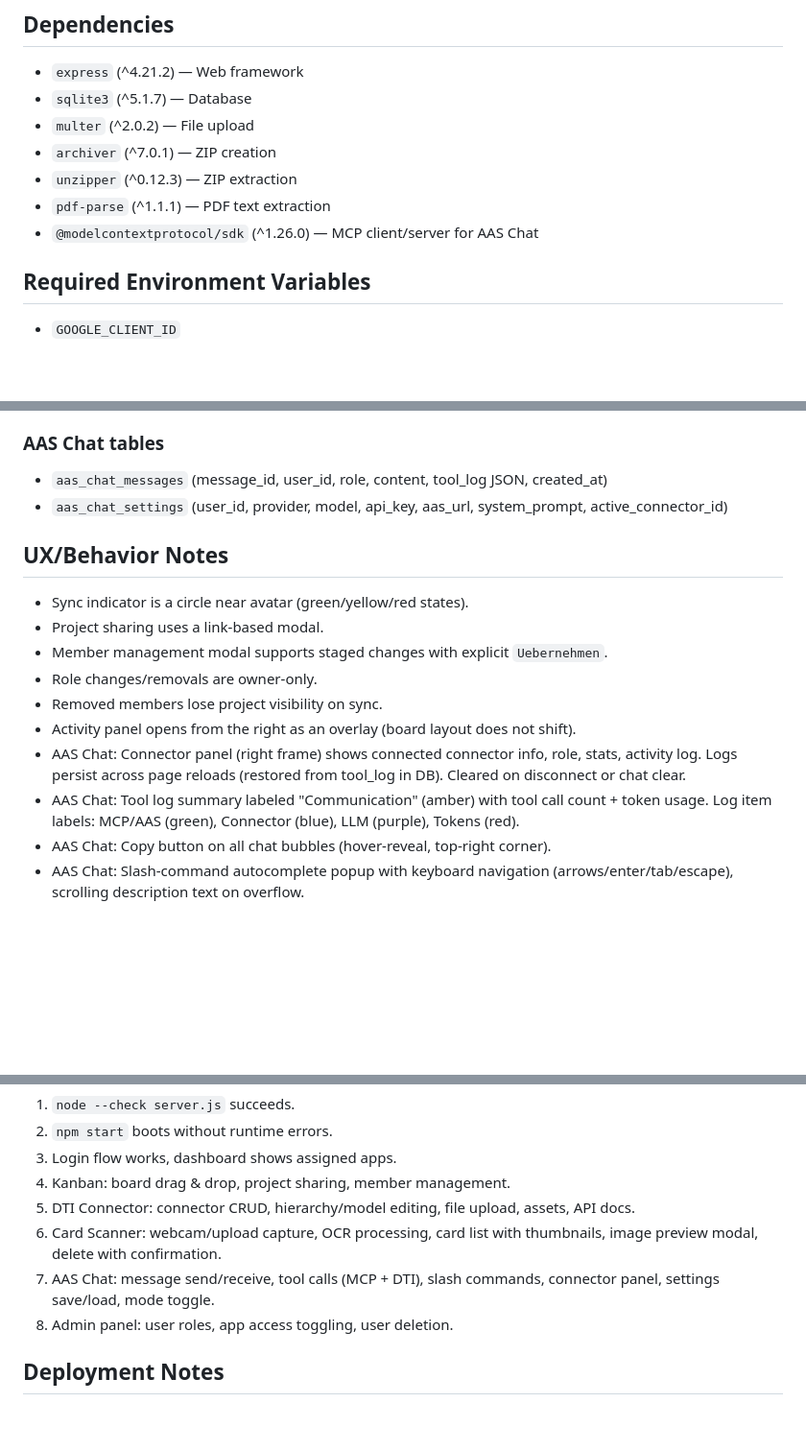
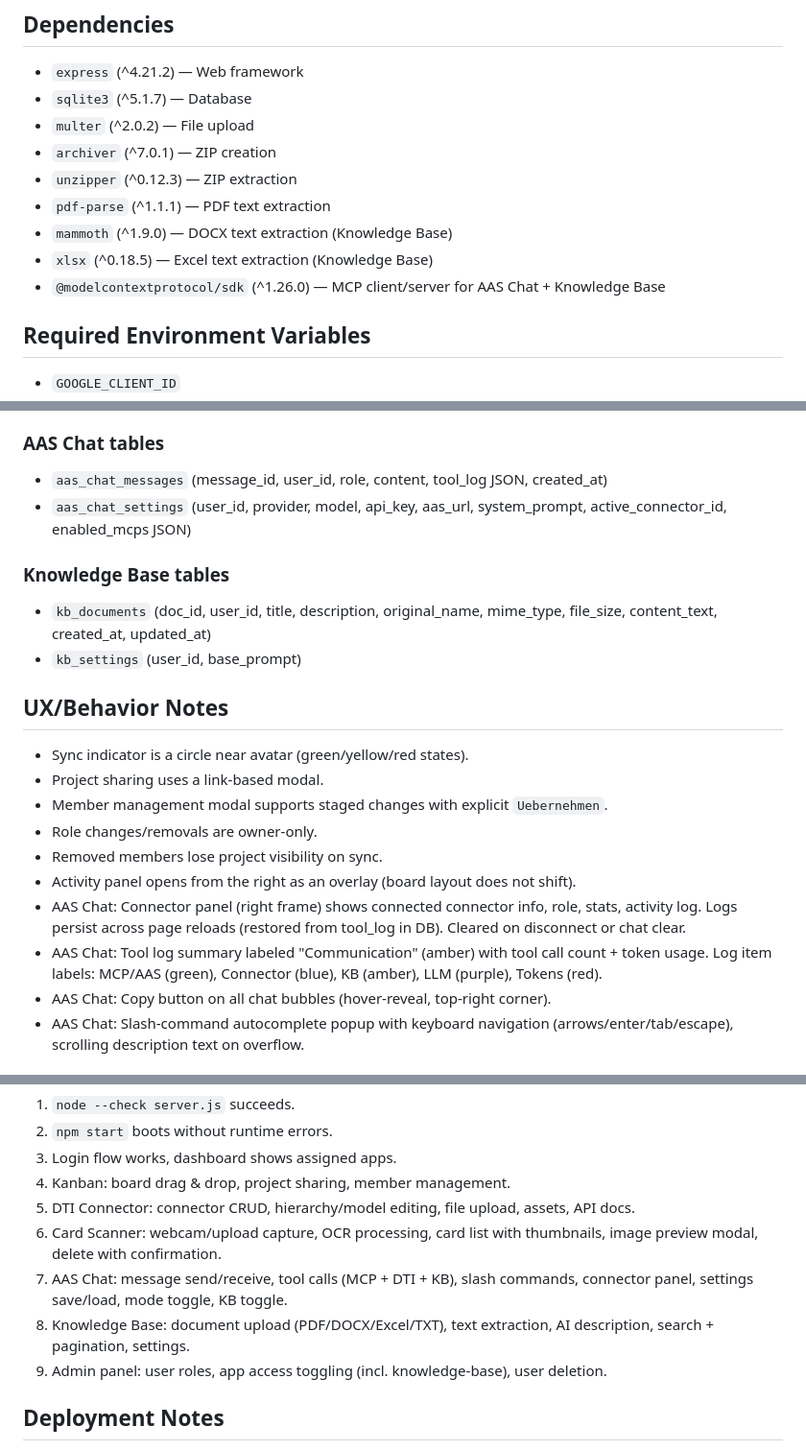
Before and after one commit to Alaettin/kanban, a Markdown page: AGENTS.md, 3 parts joined by grey strips. Shown at 96% size. Rendered like a GitHub page; blank space fills up the shorter version.

```diff
--- a/AGENTS.md
+++ b/AGENTS.md
@@ -63,7 +70,9 @@ Use this file as the default operating guide for any coding agent working in thi
 - `archiver` (^7.0.1) — ZIP creation
 - `unzipper` (^0.12.3) — ZIP extraction
 - `pdf-parse` (^1.1.1) — PDF text extraction
-- `@modelcontextprotocol/sdk` (^1.26.0) — MCP client/server for AAS Chat
+- `mammoth` (^1.9.0) — DOCX text extraction (Knowledge Base)
+- `xlsx` (^0.18.5) — Excel text extraction (Knowledge Base)
+- `@modelcontextprotocol/sdk` (^1.26.0) — MCP client/server for AAS Chat + Knowledge Base
 
 ## Required Environment Variables
 - `GOOGLE_CLIENT_ID`
@@ -185,7 +221,11 @@ Use this file as the default operating guide for any coding agent working in thi
 
 ### AAS Chat tables
 - `aas_chat_messages` (message_id, user_id, role, content, tool_log JSON, created_at)
-- `aas_chat_settings` (user_id, provider, model, api_key, aas_url, system_prompt, active_connector_id)
+- `aas_chat_settings` (user_id, provider, model, api_key, aas_url, system_prompt, active_connector_id, enabled_mcps JSON)
+
+### Knowledge Base tables
+- `kb_documents` (doc_id, user_id, title, description, original_name, mime_type, file_size, content_text, created_at, updated_at)
+- `kb_settings` (user_id, base_prompt)
 
 ## UX/Behavior Notes
 - Sync indicator is a circle near avatar (green/yellow/red states).
@@ -195,7 +235,7 @@ Use this file as the default operating guide for any coding agent working in thi
 - Removed members lose project visibility on sync.
 - Activity panel opens from the right as an overlay (board layout does not shift).
 - AAS Chat: Connector panel (right frame) shows connected connector info, role, stats, activity log. Logs persist across page reloads (restored from tool_log in DB). Cleared on disconnect or chat clear.
-- AAS Chat: Tool log summary labeled "Communication" (amber) with tool call count + token usage. Log item labels: MCP/AAS (green), Connector (blue), LLM (purple), Tokens (red).
+- AAS Chat: Tool log summary labeled "Communication" (amber) with tool call count + token usage. Log item labels: MCP/AAS (green), Connector (blue), KB (amber), LLM (purple), Tokens (red).
 - AAS Chat: Copy button on all chat bubbles (hover-reveal, top-right corner).
 - AAS Chat: Slash-command autocomplete popup with keyboard navigation (arrows/enter/tab/escape), scrolling description text on overflow.
 
@@ -223,8 +264,9 @@ After meaningful changes, verify:
 4. Kanban: board drag & drop, project sharing, member management.
 5. DTI Connector: connector CRUD, hierarchy/model editing, file upload, assets, API docs.
 6. Card Scanner: webcam/upload capture, OCR processing, card list with thumbnails, image preview modal, delete with confirmation.
-7. AAS Chat: message send/receive, tool calls (MCP + DTI), slash commands, connector panel, settings save/load, mode toggle.
-8. Admin panel: user roles, app access toggling, user deletion.
+7. AAS Chat: message send/receive, tool calls (MCP + DTI + KB), slash commands, connector panel, settings save/load, mode toggle, KB toggle.
+8. Knowledge Base: document upload (PDF/DOCX/Excel/TXT), text extraction, AI description, search + pagination, settings.
+9. Admin panel: user roles, app access toggling (incl. knowledge-base), user deletion.
 
 ## Deployment Notes
 - Docker: `docker-compose up -d` (port 3000, volume: `./data:/app/data`)
```
Also changed, not shown: other parts of AGENTS.md (+42 -7 lines).
